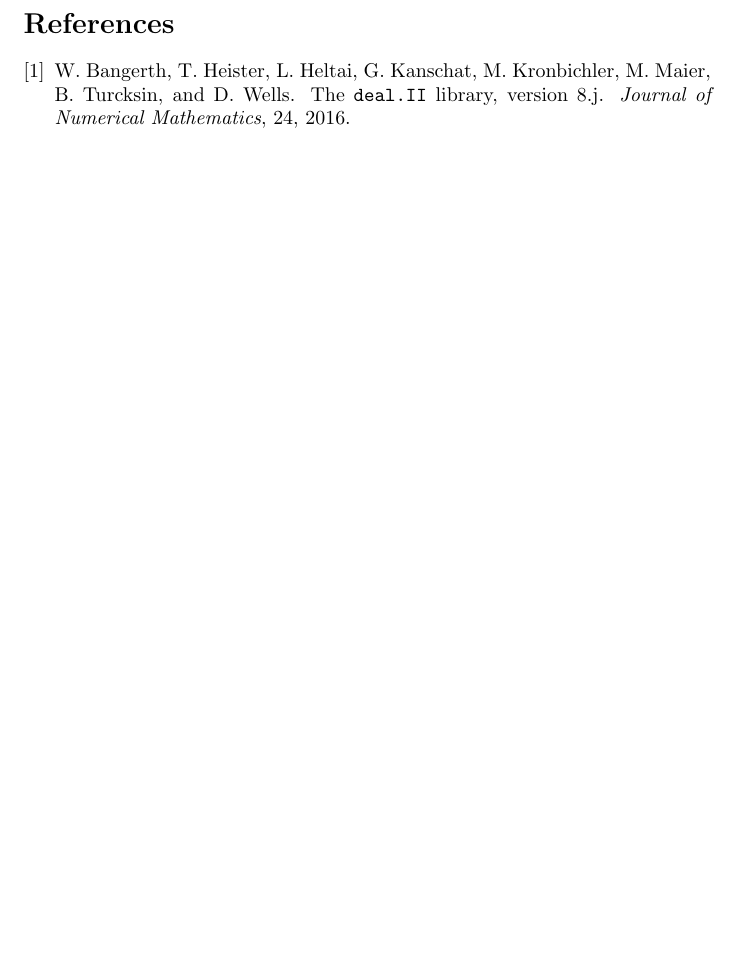
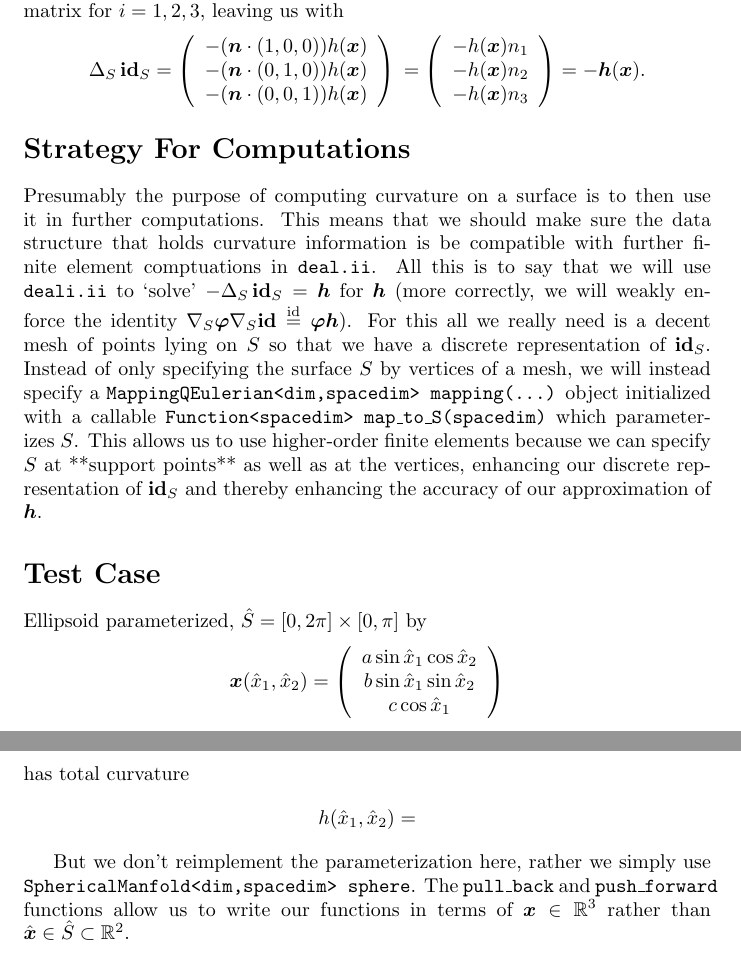
Before and after one commit to tdstephens3/gpde, a LaTeX document (code/dealii/vector_mean_curvature_computation/vector_mean_curvature_computation.tex): part of page 2 of 2 before the commit and two parts of pages 2 and 3 of 3 after it, the two joined at a grey line, cut at the place of the change, the shorter picture padded with empty space. Compiled offline with pdfLaTeX.

Commit message:
work done on mean curvature computation writeup

```diff
--- a/code/dealii/vector_mean_curvature_computation/vector_mean_curvature_computation.tex
+++ b/code/dealii/vector_mean_curvature_computation/vector_mean_curvature_computation.tex
@@ -15,12 +14,13 @@
 %\pdfpageheight 11in
 %
 \newcommand{\R}{\mathbb{R}}
-\newcommand{\mbf}[1]{\mathbf{#1}}
+%\newcommand{\mbf}[1]{\mathbf{#1}}
+\newcommand{\mbf}[1]{\boldsymbol{#1}}
 
-\title{Vector Mean Curvature of an Ellipsoid}
+\title{Computing vector curvature and total curvature on a triangulated surface}
 \author{a  \texttt{deal.ii} implementation}
 
-\date{ \today}
+\date{ }
 
 %%%%%%%%%%%%
 \begin{document}         %%% <----------  BEGIN DOCUMENT
@@ -52,0 +93,16 @@ quadrature points $p_{\ell} \in \hat{K}$, so $\textbf{id}_{S}(p_{\ell}) :=
+we're dealing with identity functions all around, $\Delta \text{id}_i = 0$ and
+$D^2 \text{id}_i$ is the zero matrix for $i=1,2,3$, leaving us with
+\[
+ \Delta_S \, \text{\bf id}_S =
+  \left( \begin{array}{c}
+     - (\mbf{n} \cdot \left( 1,0,0 \right)) h(\mbf{x})  \\
+     - (\mbf{n} \cdot \left( 0,1,0 \right)) h(\mbf{x})  \\
+     - (\mbf{n} \cdot \left( 0,0,1 \right)) h(\mbf{x})
+  \end{array} \right) \\
+  =
+  \left( \begin{array}{c}
+     - h(\mbf{x}) n_1  \\
+     - h(\mbf{x}) n_2  \\
+     - h(\mbf{x}) n_3
+  \end{array} \right)
+  = - \mbf{h}(\mbf{x}).
@@ -53 +110,2 @@ quadrature points $p_{\ell} \in \hat{K}$, so $\textbf{id}_{S}(p_{\ell}) :=
 
+\section*{Strategy For Computations}
@@ -58,6 +112,40 @@ quadrature points $p_{\ell} \in \hat{K}$, so $\textbf{id}_{S}(p_{\ell}) :=
 
+Presumably the purpose of computing curvature on a surface is to then use it in
+further computations.  This means that we should make sure the data structure that holds
+curvature information is be compatible with further finite element comptuations
+in \texttt{deal.ii}.  All this is to say that we will use \texttt{deali.ii} to
+`solve' $- \Delta_S \, \text{\bf id}_S = \mbf{h}$ for $\mbf{h}$ (more
+correctly, we will weakly enforce the identity $\nabla_S \boldsymbol{\varphi}
+\nabla_S \text{\bf id} \overset{\text{id}}{=} \mbf{\varphi}\mbf{h}$).  For this
+all we really need is a decent mesh of points lying on $S$ so that we have a
+discrete representation of $\text{\bf id}_S$.  Instead of only specifying the
+surface $S$ by vertices of a mesh, we will instead specify a
+\texttt{MappingQEulerian<dim,spacedim> mapping(\dots)} object initialized with a callable
+\texttt{Function<spacedim> map\_to\_S(spacedim)} which parameterizes $S$.  This
+allows us to use higher-order finite elements because we can specify $S$ at
+**support points** as well as at the vertices, enhancing our discrete
+representation of $\text{\bf id}_S$ and thereby enhancing the accuracy of our
+approximation of $\mbf{h}$.
 
-\cite{dealII84}
+\section*{Test Case}
+
+Ellipsoid parameterized, $\hat{S} = [0,2\pi] \times [0, \pi]$ by
+\[  \mbf{x}(\hat{x}_1, \hat{x}_2) =
+   \left( \begin{array}{c}
+      a\sin \hat{x}_1 \cos \hat{x}_2 \\
+      b\sin \hat{x}_1 \sin \hat{x}_2 \\
+            c\cos\hat{x}_1
+   \end{array} \right)
+\]
+has total curvature
+\begin{align*}
+   h(\hat{x}_1, \hat{x}_2) &=
+\end{align*}
+
+But we don't reimplement the parameterization here, rather we simply use
+\texttt{SphericalManfold<dim,spacedim> sphere}.  The \texttt{pull\_back} and
+\texttt{push\_forward} functions allow us to write our functions in terms of
+$\mbf{x} \in \R^3$ rather than $\hat{\mbf{x}} \in \hat{S} \subset \R^2$.
 
 
 
```
Also changed, not shown: code/dealii/vector_mean_curvature_computation/vector_mean_curvature_computation.pdf, code/dealii/vector_mean_curvature_computation/vector_mean_curvature_computation.tex (85 more changed lines), 1 other file.
